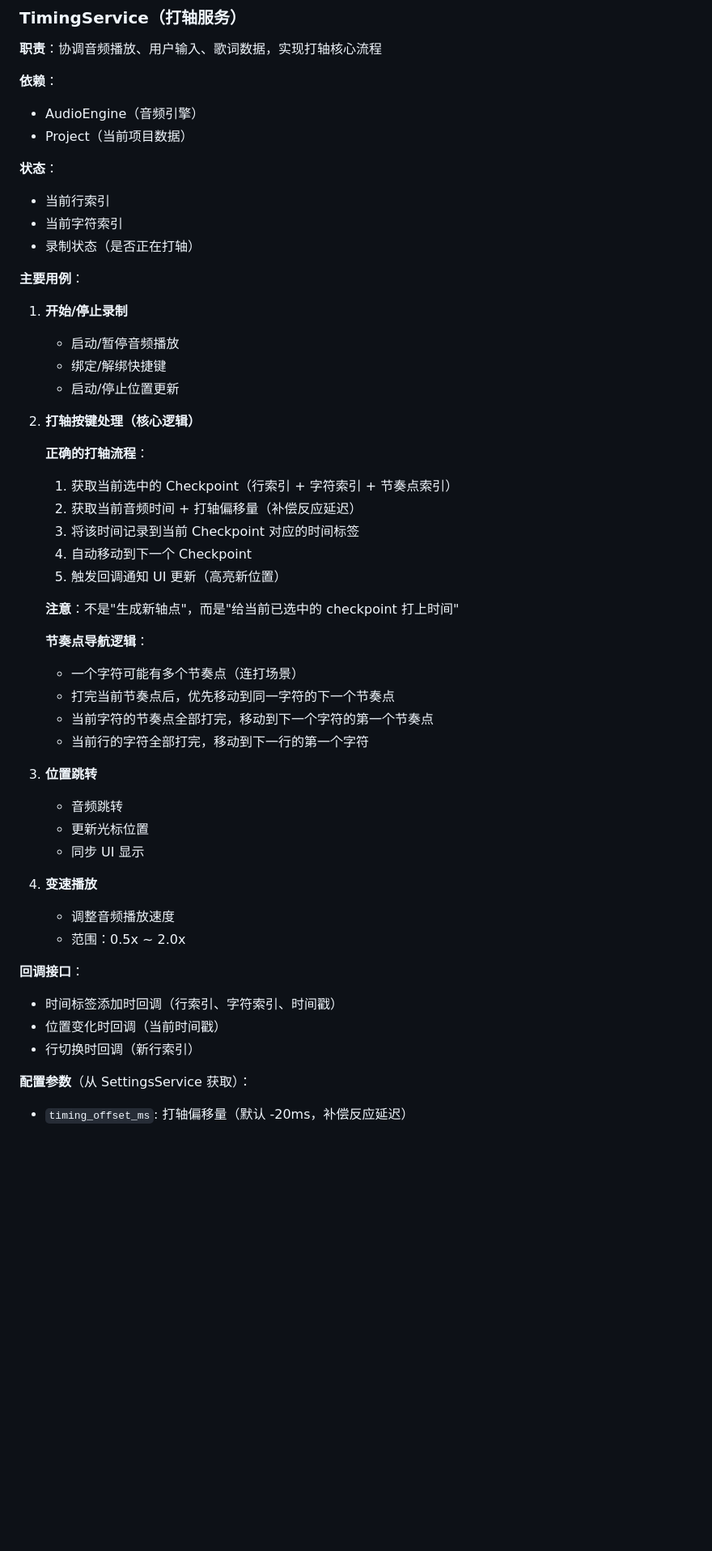
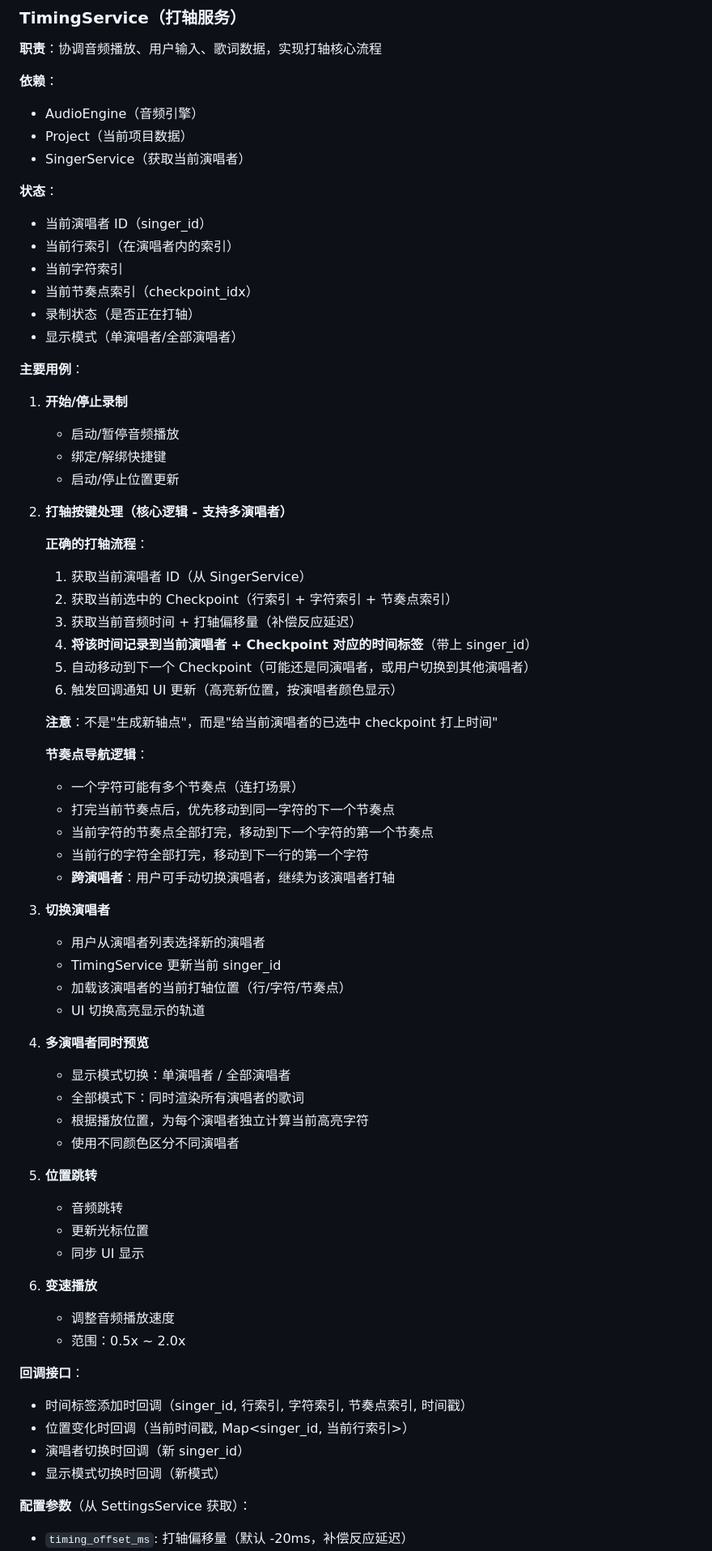
Before and after one commit to Xuan-cc/StrangeUtaGame, a Markdown page: docs/application.md, the part around one of its changes. Shown at 81% size. Rendered like a GitHub page; blank space fills up the shorter version.

Commit message:
docs(application): 添加 SingerService 和 TimingService 多演唱者支持
- 添加 SingerService 管理演唱者增删改查
- TimingService 新增 singer_id 状态和显示模式
- 更新打轴逻辑支持多演唱者时间标签
- 更新回调接口传递 singer_id

```diff
--- a/docs/application.md
+++ b/docs/application.md
@@ -13,11 +13,15 @@
 **依赖**：
 - AudioEngine（音频引擎）
 - Project（当前项目数据）
+- SingerService（获取当前演唱者）
 
 **状态**：
-- 当前行索引
+- 当前演唱者 ID（singer_id）
+- 当前行索引（在演唱者内的索引）
 - 当前字符索引
+- 当前节奏点索引（checkpoint_idx）
 - 录制状态（是否正在打轴）
+- 显示模式（单演唱者/全部演唱者）
 
 **主要用例**：
 
@@ -26,22 +30,36 @@
    - 绑定/解绑快捷键
    - 启动/停止位置更新
 
-2. **打轴按键处理（核心逻辑）**
+2. **打轴按键处理（核心逻辑 - 支持多演唱者）**
 
    **正确的打轴流程**：
-   1. 获取当前选中的 Checkpoint（行索引 + 字符索引 + 节奏点索引）
-   2. 获取当前音频时间 + 打轴偏移量（补偿反应延迟）
-   3. 将该时间记录到当前 Checkpoint 对应的时间标签
-   4. 自动移动到下一个 Checkpoint
-   5. 触发回调通知 UI 更新（高亮新位置）
+   1. 获取当前演唱者 ID（从 SingerService）
+   2. 获取当前选中的 Checkpoint（行索引 + 字符索引 + 节奏点索引）
+   3. 获取当前音频时间 + 打轴偏移量（补偿反应延迟）
+   4. **将该时间记录到当前演唱者 + Checkpoint 对应的时间标签**（带上 singer_id）
+   5. 自动移动到下一个 Checkpoint（可能还是同演唱者，或用户切换到其他演唱者）
+   6. 触发回调通知 UI 更新（高亮新位置，按演唱者颜色显示）
 
-   **注意**：不是"生成新轴点"，而是"给当前已选中的 checkpoint 打上时间"
+   **注意**：不是"生成新轴点"，而是"给当前演唱者的已选中 checkpoint 打上时间"
 
    **节奏点导航逻辑**：
    - 一个字符可能有多个节奏点（连打场景）
    - 打完当前节奏点后，优先移动到同一字符的下一个节奏点
    - 当前字符的节奏点全部打完，移动到下一个字符的第一个节奏点
    - 当前行的字符全部打完，移动到下一行的第一个字符
+   - **跨演唱者**：用户可手动切换演唱者，继续为该演唱者打轴
+
+5. **切换演唱者**
+   - 用户从演唱者列表选择新的演唱者
+   - TimingService 更新当前 singer_id
+   - 加载该演唱者的当前打轴位置（行/字符/节奏点）
+   - UI 切换高亮显示的轨道
+
+6. **多演唱者同时预览**
+   - 显示模式切换：单演唱者 / 全部演唱者
+   - 全部模式下：同时渲染所有演唱者的歌词
+   - 根据播放位置，为每个演唱者独立计算当前高亮字符
+   - 使用不同颜色区分不同演唱者
 
 3. **位置跳转**
    - 音频跳转
@@ -53,9 +71,10 @@
    - 范围：0.5x ~ 2.0x
 
 **回调接口**：
-- 时间标签添加时回调（行索引、字符索引、时间戳）
-- 位置变化时回调（当前时间戳）
-- 行切换时回调（新行索引）
+- 时间标签添加时回调（singer_id, 行索引, 字符索引, 节奏点索引, 时间戳）
+- 位置变化时回调（当前时间戳, Map<singer_id, 当前行索引>）
+- 演唱者切换时回调（新 singer_id）
+- 显示模式切换时回调（新模式）
 
 **配置参数**（从 SettingsService 获取）：
 - `timing_offset_ms`: 打轴偏移量（默认 -20ms，补偿反应延迟）
```
Also changed, not shown: other parts of docs/application.md (+40 -0 lines).
